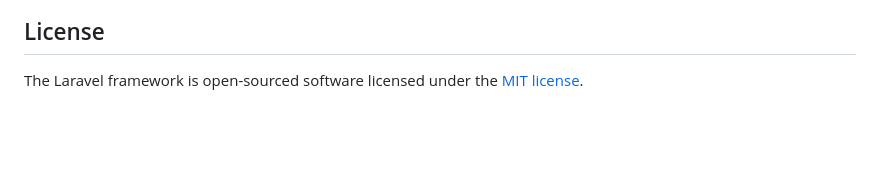
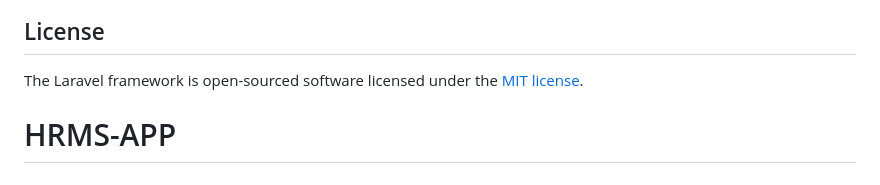
Before and after one commit to LuckyMendoza/HRMS-APP, a Markdown page: README.md, the part around the change. Drawn GitHub-style; blank space fills up the shorter version.

```diff
--- a/README.md
+++ b/README.md
@@ -64,3 +64,4 @@ If you discover a security vulnerability within Laravel, please send an e-mail t
 ## License
 
 The Laravel framework is open-sourced software licensed under the [MIT license](https://opensource.org/licenses/MIT).
+# HRMS-APP
```
